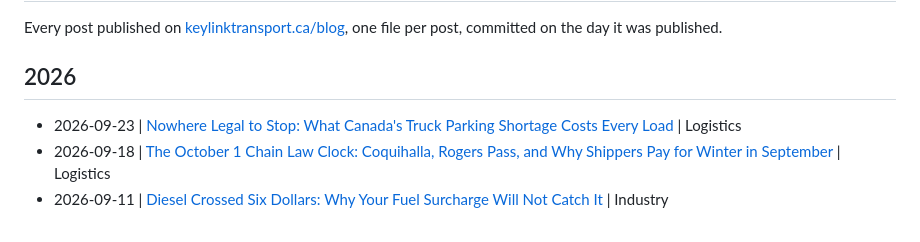
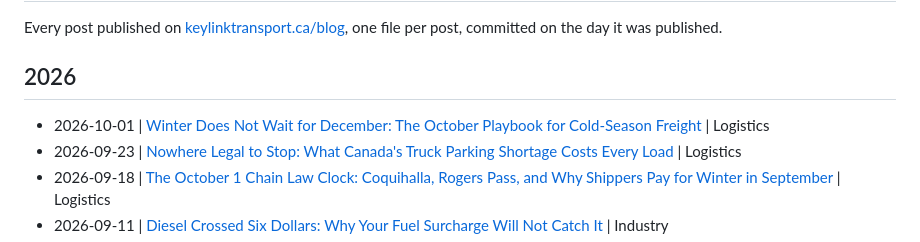
Before and after one commit to KeylinkTransportLtd/keylink-website, a Markdown page: blogs/README.md, the part around the change. GitHub-like rendering.

```diff
--- a/blogs/README.md
+++ b/blogs/README.md
@@ -5,6 +5,7 @@ Every post published on [keylinktransport.ca/blog](https://www.keylinktransport.
 
 ## 2026
 
+- 2026-10-01 | [Winter Does Not Wait for December: The October Playbook for Cold-Season Freight](2026-10-01-winter-freight-prep-canadian-shippers-2026.md) | Logistics
 - 2026-09-23 | [Nowhere Legal to Stop: What Canada's Truck Parking Shortage Costs Every Load](2026-09-23-truck-parking-shortage-canada-2026.md) | Logistics
 - 2026-09-18 | [The October 1 Chain Law Clock: Coquihalla, Rogers Pass, and Why Shippers Pay for Winter in September](2026-09-18-bc-mountain-pass-chain-up-regulations-october-2026.md) | Logistics
 - 2026-09-11 | [Diesel Crossed Six Dollars: Why Your Fuel Surcharge Will Not Catch It](2026-09-11-diesel-record-fuel-surcharge-canada-2026.md) | Industry
```
Also changed, not shown: blogs/2026-10-01-winter-freight-prep-canadian-shippers-2026.md (added, +10 -0 lines).
